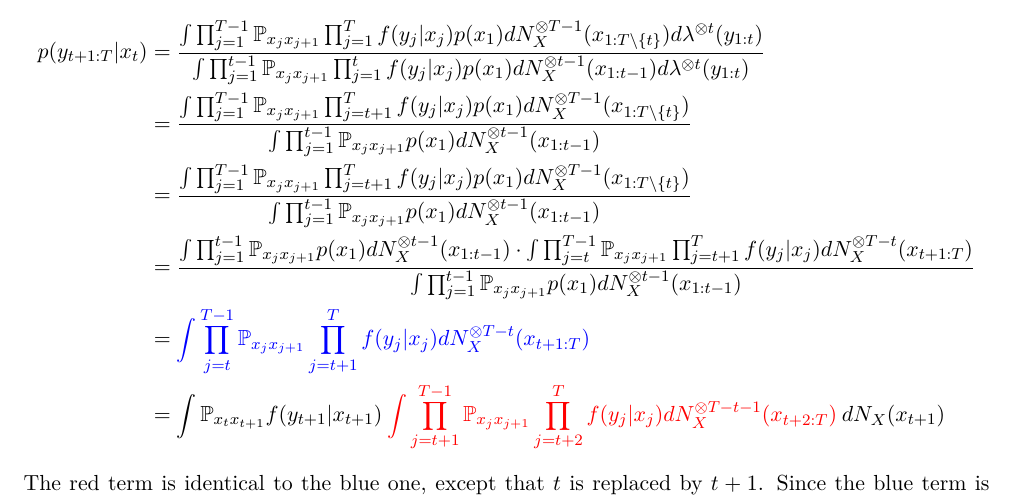
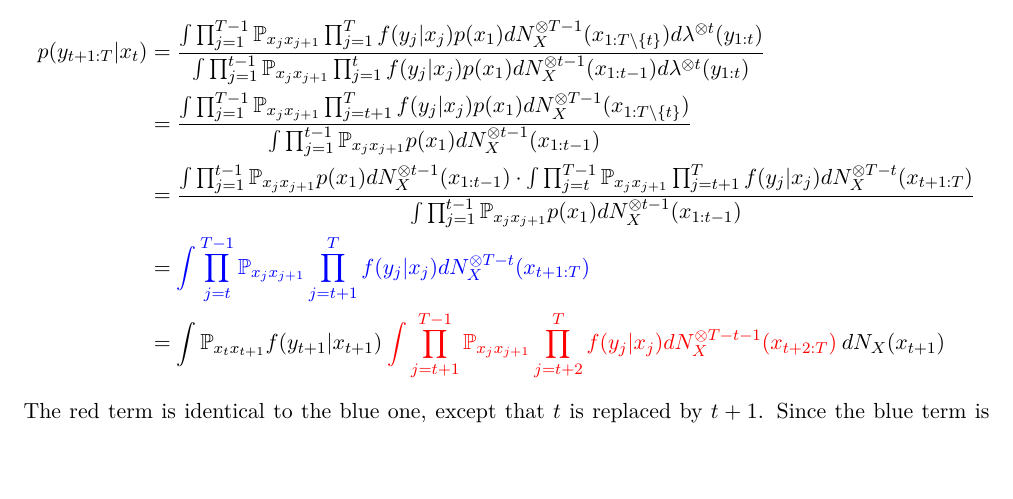
Before and after one commit to gabsens/Computational-Statistics-ENSAE, a LaTeX problem sheet (HW4/main.tex): part of page 3 of 8, cut so that both start at the same text, the shorter picture padded with empty space. Compiled offline with pdfLaTeX.

Commit message:
removed redundant line

```diff
--- a/HW4/main.tex
+++ b/HW4/main.tex
@@ -147,7 +147,6 @@ We will use this result repeatedly in the problem.
 	$$\begin{aligned}
 		p(y_{t+1:T}|x_t) &= \frac{\int \prod_{j=1}^{T-1}\mathbb P_{x_{j} x_{j+1}} \prod_{j=1}^{T}f(y_j|x_j)p(x_1) dN_X^{\otimes T-1}(x_{1:T\setminus \{t\}}) d\lambda^{\otimes t}(y_{1:t})}{\int \prod_{j=1}^{t-1}\mathbb P_{x_{j} x_{j+1}} \prod_{j=1}^{t}f(y_j|x_j)p(x_1) dN_X^{\otimes t-1}(x_{1:t-1}) d\lambda^{\otimes t}(y_{1:t})}\\
 		&= \frac{\int \prod_{j=1}^{T-1}\mathbb P_{x_{j} x_{j+1}} \prod_{j=t+1}^{T}f(y_j|x_j)p(x_1) dN_X^{\otimes T-1}(x_{1:T\setminus \{t\}}) }{\int \prod_{j=1}^{t-1}\mathbb P_{x_{j} x_{j+1}}p(x_1) dN_X^{\otimes t-1}(x_{1:t-1})}\\
-		&= \frac{\int \prod_{j=1}^{T-1}\mathbb P_{x_{j} x_{j+1}} \prod_{j=t+1}^{T}f(y_j|x_j)p(x_1) dN_X^{\otimes T-1}(x_{1:T\setminus \{t\}}) }{\int \prod_{j=1}^{t-1}\mathbb P_{x_{j} x_{j+1}}p(x_1) dN_X^{\otimes t-1}(x_{1:t-1})}\\
 		&= \frac{\int \prod_{j=1}^{t-1}\mathbb P_{x_{j} x_{j+1}}p(x_1) dN_X^{\otimes t-1}(x_{1:t-1}) \cdot \int \prod_{j=t}^{T-1}\mathbb P_{x_{j} x_{j+1}} \prod_{j=t+1}^{T}f(y_j|x_j) dN_X^{\otimes T-t}(x_{t+1:T}) }{\int \prod_{j=1}^{t-1}\mathbb P_{x_{j} x_{j+1}} p(x_1)dN_X^{\otimes t-1}(x_{1:t-1})}\\
 		&= \mathbin{\textcolor{blue}{\int \prod_{j=t}^{T-1}\mathbb P_{x_{j} x_{j+1}} \prod_{j=t+1}^{T}f(y_j|x_j) dN_X^{\otimes T-t}(x_{t+1:T})}} \\
 		&= \int \mathbb P_{x_t x_{t+1}}f(y_{t+1}|x_{t+1}) \mathbin{\textcolor{red}{\int \prod_{j=t+1}^{T-1}\mathbb P_{x_{j} x_{j+1}} \prod_{j=t+2}^{T}f(y_j|x_j) dN_X^{\otimes T-t-1}(x_{t+2:T})}} dN_X(x_{t+1})
```
